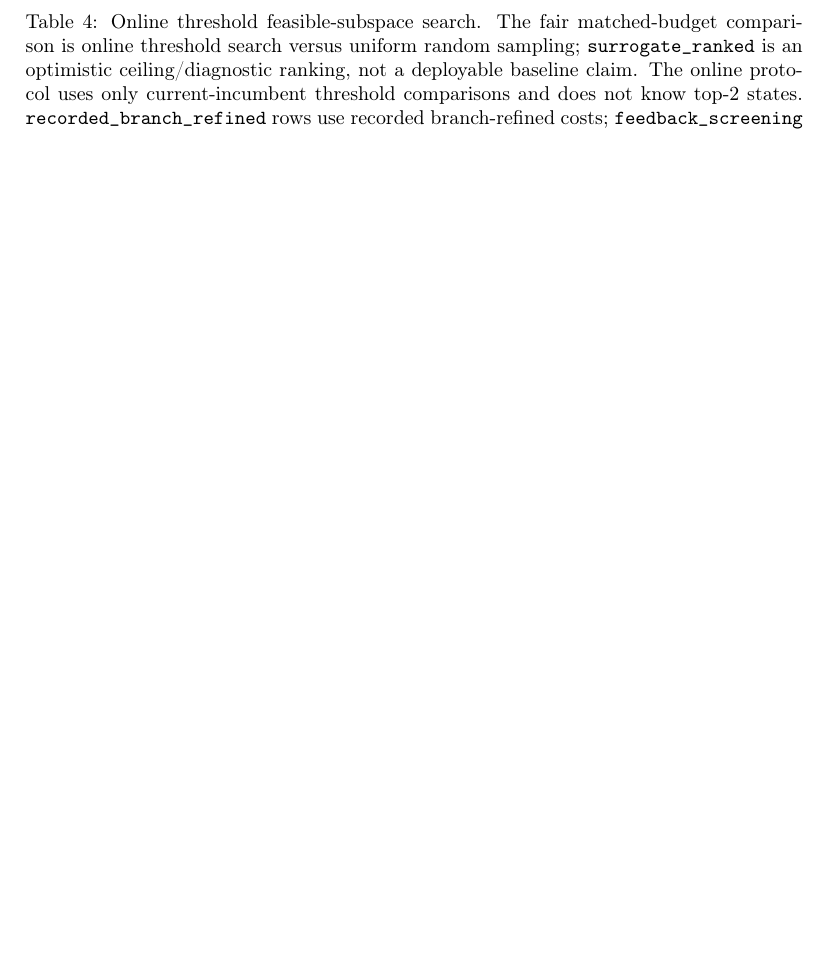
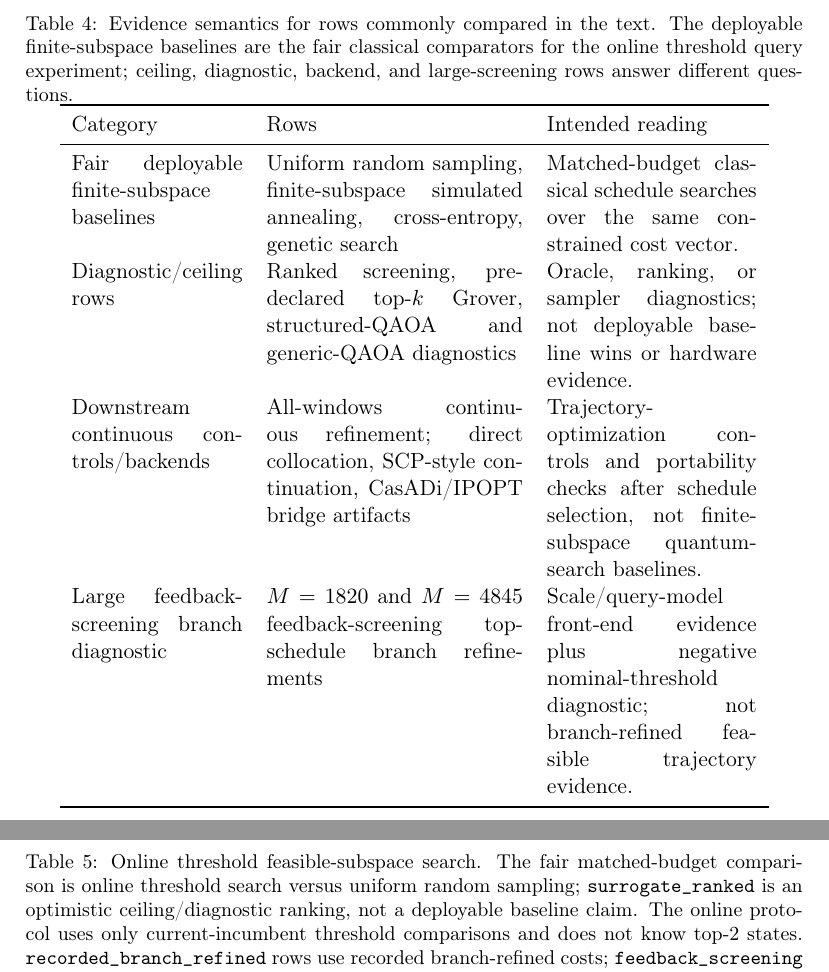
Before and after one commit to Alavi1412/quantum-low-thrust, a LaTeX paper (paper/main.tex): part of page 42 of 47 before the commit and two parts of pages 43 and 44 of 49 after it, the two joined at a grey line, cut at the place of the change, the shorter picture padded with empty space. Compiled offline with pdfLaTeX.

Commit message:
Clarify query-model evidence semantics

```diff
--- a/paper/main.tex
+++ b/paper/main.tex
@@ -320,6 +324,23 @@ For \texttt{k10\_full}, online threshold amplitude amplification improves global
 The feedback-screening rows are larger but weaker trajectory evidence. On $M=1820$, online threshold search improves hit rates over uniform, simulated annealing, cross-entropy, and genetic baselines at $4\lceil\sqrt{M}\rceil$: $0.86$ versus $0.075/0.50/0.52/0.815$, with a paired mean best-cost difference of $-5.0\times10^{-4}$ versus genetic search and a bootstrap interval that crosses zero. On $M=4845$, online is much stronger than uniform, simulated annealing, and cross-entropy at $4\lceil\sqrt{M}\rceil$ ($0.875$ versus $0.06/0.33/0.60$), but the genetic baseline reaches $0.935$ and a slightly lower mean best cost; the paired cost difference is $+3.76\times10^{-4}$ with bootstrap interval $[+1.5\times10^{-5},+7.36\times10^{-4}]$. Thus the online protocol is a competitive threshold-only constrained-search mechanism, not a universal replacement for tuned classical finite-subspace heuristics. The $M=12$ one-coast family is too small to support a strong sublinear story: online threshold search is close to uniform random at low budgets and exhaustive uniform sampling necessarily wins at $M$.
 
 The ranked baseline in Table~\ref{tab:online_quantum_search} is a screening diagnostic, not a quantum comparator. For feedback-screening rows it uses a closely related feedback worst-error score from the same CR3BP feedback-propagation screening setup, so it is intentionally optimistic and reaches the best feedback-screening state immediately. It is included to show what a near-perfect classical ranking signal would do under the same evaluation count; it is not a fair deployable baseline that the online protocol is claimed to beat. The practical implication is therefore not that quantum search beats every classical screen. Rather, the online protocol removes the most serious top-2-oracle objection and shows that a threshold-only feasible-subspace search can reduce the number of explicit candidate schedule evaluations needed to find low-cost schedules in constrained families relative to uniform random sampling. The all-windows continuous backend remains the relevant lower-error continuous-control diagnostic outside these constrained schedule families.
+
+\begin{table}[t]
+\centering
+\caption{Evidence semantics for rows commonly compared in the text. The deployable finite-subspace baselines are the fair classical comparators for the online threshold query experiment; ceiling, diagnostic, backend, and large-screening rows answer different questions.}
+\label{tab:evidence_semantics}
+\small
+\begin{tabular}{p{0.22\textwidth}p{0.33\textwidth}p{0.27\textwidth}}
+\toprule
+Category & Rows & Intended reading \\
+\midrule
+Fair deployable finite-subspace baselines & Uniform random sampling, finite-subspace simulated annealing, cross-entropy, genetic search & Matched-budget classical schedule searches over the same constrained cost vector. \\
+Diagnostic/ceiling rows & Ranked screening, predeclared top-$k$ Grover, structured-QAOA and generic-QAOA diagnostics & Oracle, ranking, or sampler diagnostics; not deployable baseline wins or hardware evidence. \\
+Downstream continuous controls/backends & All-windows continuous refinement; direct collocation, SCP-style continuation, CasADi/IPOPT bridge artifacts & Trajectory-optimization controls and portability checks after schedule selection, not finite-subspace quantum-search baselines. \\
+Large feedback-screening branch diagnostic & $M=1820$ and $M=4845$ feedback-screening top-schedule branch refinements & Scale/query-model front-end evidence plus negative nominal-threshold diagnostic; not branch-refined feasible trajectory evidence. \\
+\bottomrule
+\end{tabular}
+\end{table}
 
 \begin{table}[t]
 \centering
```
Also changed, not shown: paper/main.pdf, paper/main.tex (8 more changed lines), 1 other file.
